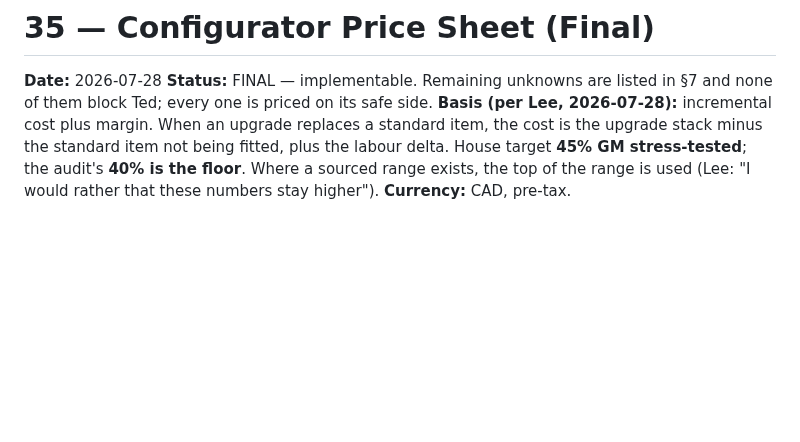
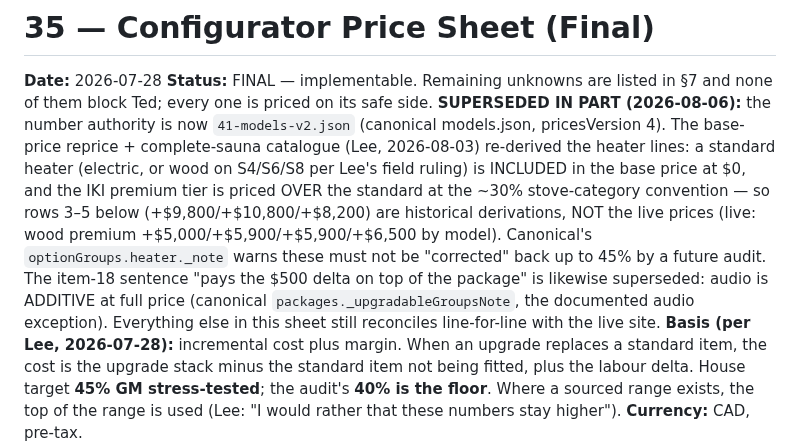
Before and after one commit to secretsaunacompany-ui/ssc-website, a Markdown page: docs/redesign-2026-07/35-configurator-price-sheet.md, the part around the change. Rendered like a GitHub page; blank space fills up the shorter version.

```diff
--- a/docs/redesign-2026-07/35-configurator-price-sheet.md
+++ b/docs/redesign-2026-07/35-configurator-price-sheet.md
@@ -2,6 +2,7 @@
 
 **Date:** 2026-07-28
 **Status:** FINAL — implementable. Remaining unknowns are listed in §7 and none of them block Ted; every one is priced on its safe side.
+**SUPERSEDED IN PART (2026-08-06):** the number authority is now `41-models-v2.json` (canonical models.json, pricesVersion 4). The base-price reprice + complete-sauna catalogue (Lee, 2026-08-03) re-derived the heater lines: a standard heater (electric, or wood on S4/S6/S8 per Lee's field ruling) is INCLUDED in the base price at $0, and the IKI premium tier is priced OVER the standard at the ~30% stove-category convention — so rows 3–5 below (+$9,800/+$10,800/+$8,200) are historical derivations, NOT the live prices (live: wood premium +$5,000/+$5,900/+$5,900/+$6,500 by model). Canonical's `optionGroups.heater._note` warns these must not be "corrected" back up to 45% by a future audit. The item-18 sentence "pays the $500 delta on top of the package" is likewise superseded: audio is ADDITIVE at full price (canonical `packages._upgradableGroupsNote`, the documented audio exception). Everything else in this sheet still reconciles line-for-line with the live site.
 **Basis (per Lee, 2026-07-28):** incremental cost plus margin. When an upgrade replaces a standard item, the cost is the upgrade stack minus the standard item not being fitted, plus the labour delta. House target **45% GM stress-tested**; the audit's **40% is the floor**. Where a sourced range exists, the top of the range is used (Lee: "I would rather that these numbers stay higher").
 **Currency:** CAD, pre-tax.
 
```
Also changed, not shown: docs/redesign-2026-07/13-george-copy.md (+2 -0 lines), docs/redesign-2026-07/14-wim-journey-funnel.md (+1 -1 lines).
